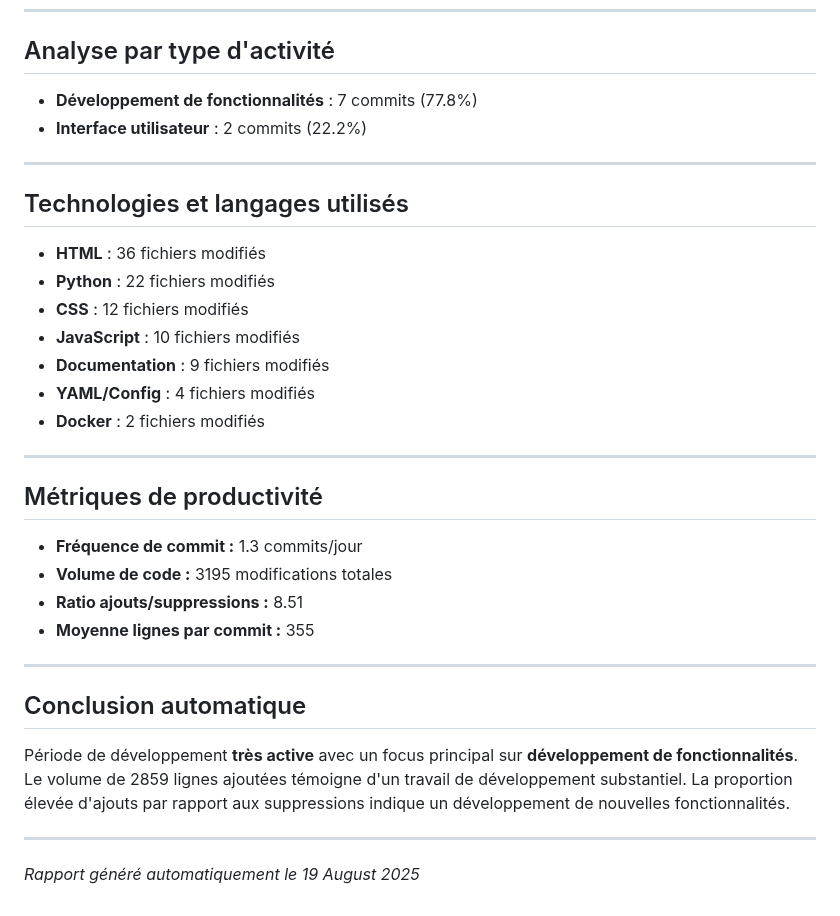
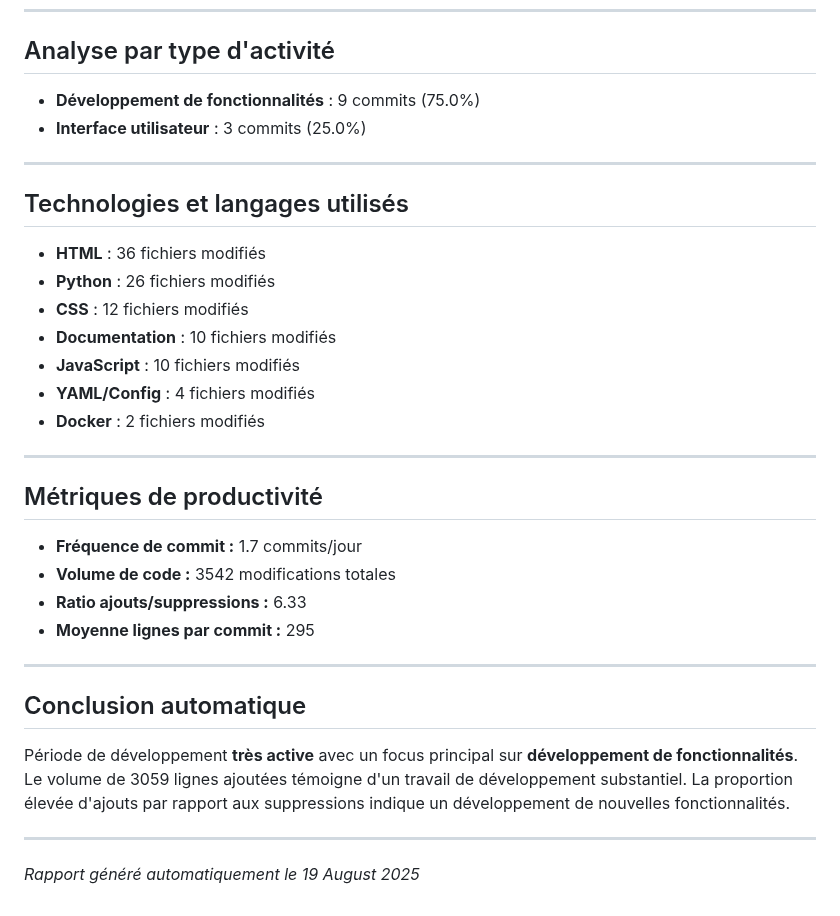
Before and after one commit to remiv1/acfc_intra, a Markdown page: suivi_realisation_auto.md, the part around one of its changes. Drawn GitHub-style.

```diff
--- a/suivi_realisation_auto.md
+++ b/suivi_realisation_auto.md
@@ -131,18 +164,18 @@
 
 ## Analyse par type d'activité
 
-- **Développement de fonctionnalités** : 7 commits (77.8%)
-- **Interface utilisateur** : 2 commits (22.2%)
+- **Développement de fonctionnalités** : 9 commits (75.0%)
+- **Interface utilisateur** : 3 commits (25.0%)
 
 ---
 
 ## Technologies et langages utilisés
 
 - **HTML** : 36 fichiers modifiés
-- **Python** : 22 fichiers modifiés
+- **Python** : 26 fichiers modifiés
 - **CSS** : 12 fichiers modifiés
+- **Documentation** : 10 fichiers modifiés
 - **JavaScript** : 10 fichiers modifiés
-- **Documentation** : 9 fichiers modifiés
 - **YAML/Config** : 4 fichiers modifiés
 - **Docker** : 2 fichiers modifiés
 
@@ -150,16 +183,16 @@
 
 ## Métriques de productivité
 
-- **Fréquence de commit :** 1.3 commits/jour
-- **Volume de code :** 3195 modifications totales
-- **Ratio ajouts/suppressions :** 8.51
-- **Moyenne lignes par commit :** 355
+- **Fréquence de commit :** 1.7 commits/jour
+- **Volume de code :** 3542 modifications totales
+- **Ratio ajouts/suppressions :** 6.33
+- **Moyenne lignes par commit :** 295
 
 ---
 
 ## Conclusion automatique
 
-Période de développement **très active** avec un focus principal sur **développement de fonctionnalités**. Le volume de 2859 lignes ajoutées témoigne d'un travail de développement substantiel. La proportion élevée d'ajouts par rapport aux suppressions indique un développement de nouvelles fonctionnalités.
+Période de développement **très active** avec un focus principal sur **développement de fonctionnalités**. Le volume de 3059 lignes ajoutées témoigne d'un travail de développement substantiel. La proportion élevée d'ajouts par rapport aux suppressions indique un développement de nouvelles fonctionnalités.
 
 ---
 *Rapport généré automatiquement le 19 August 2025*
```
Also changed, not shown: other parts of suivi_realisation_auto.md (+38 -5 lines).
